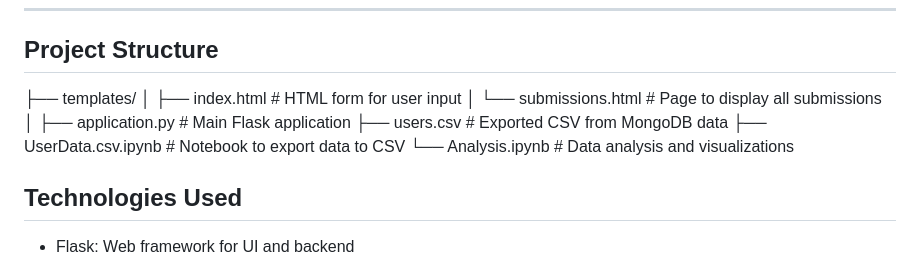
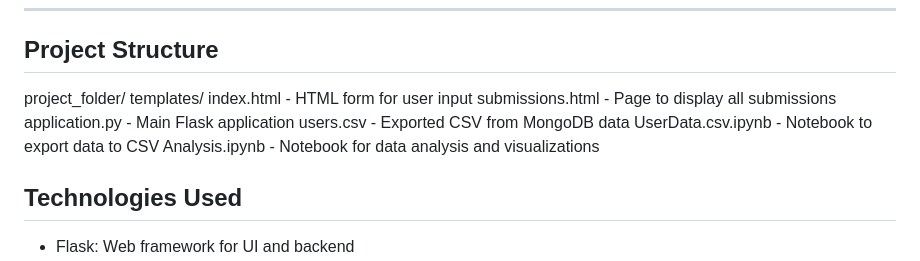
Before and after one commit to ayobolak/Flask-Healthcare-Application, a Markdown page: README.md, the part around the change. Drawn GitHub-style.

```diff
--- a/README.md
+++ b/README.md
@@ -21,14 +21,14 @@ This project enables efficient collection and analysis of user financial data:
 
 ## Project Structure
 
-├── templates/
-│ ├── index.html # HTML form for user input
-│ └── submissions.html # Page to display all submissions
-│
-├── application.py # Main Flask application
-├── users.csv # Exported CSV from MongoDB data
-├── UserData.csv.ipynb # Notebook to export data to CSV
-└── Analysis.ipynb # Data analysis and visualizations
+project_folder/
+  templates/
+    index.html - HTML form for user input
+    submissions.html - Page to display all submissions
+  application.py - Main Flask application
+  users.csv - Exported CSV from MongoDB data
+  UserData.csv.ipynb - Notebook to export data to CSV
+  Analysis.ipynb - Notebook for data analysis and visualizations
 
 
 ## Technologies Used
```
